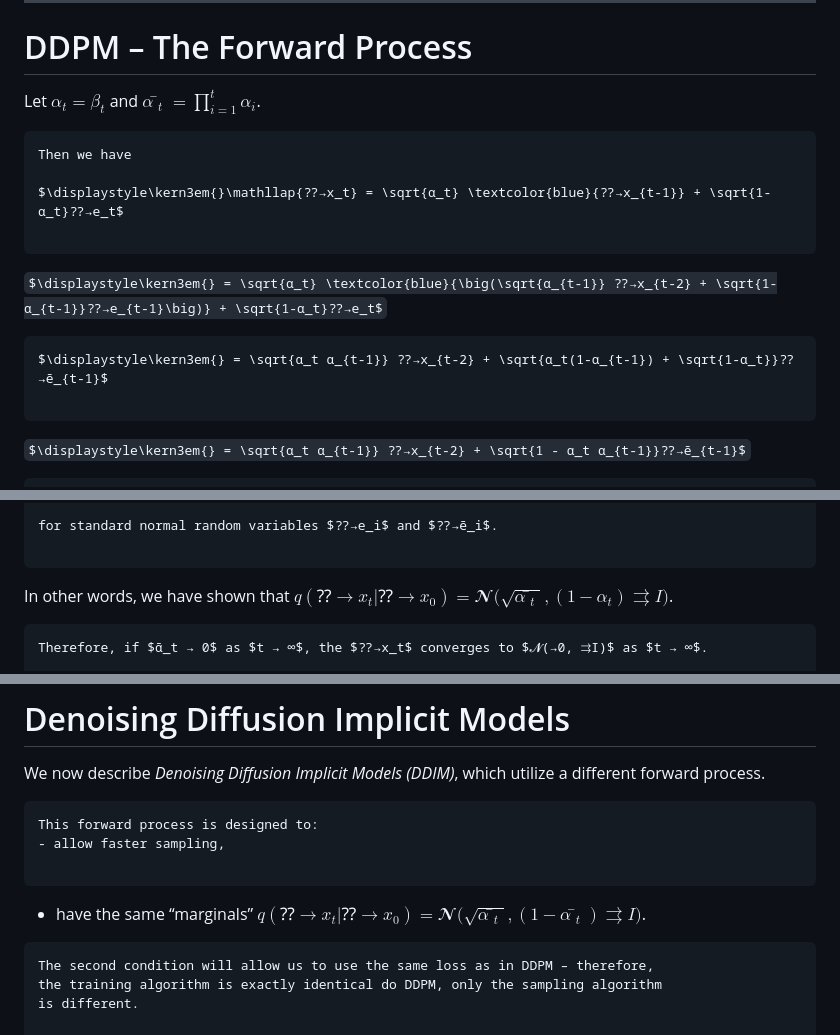
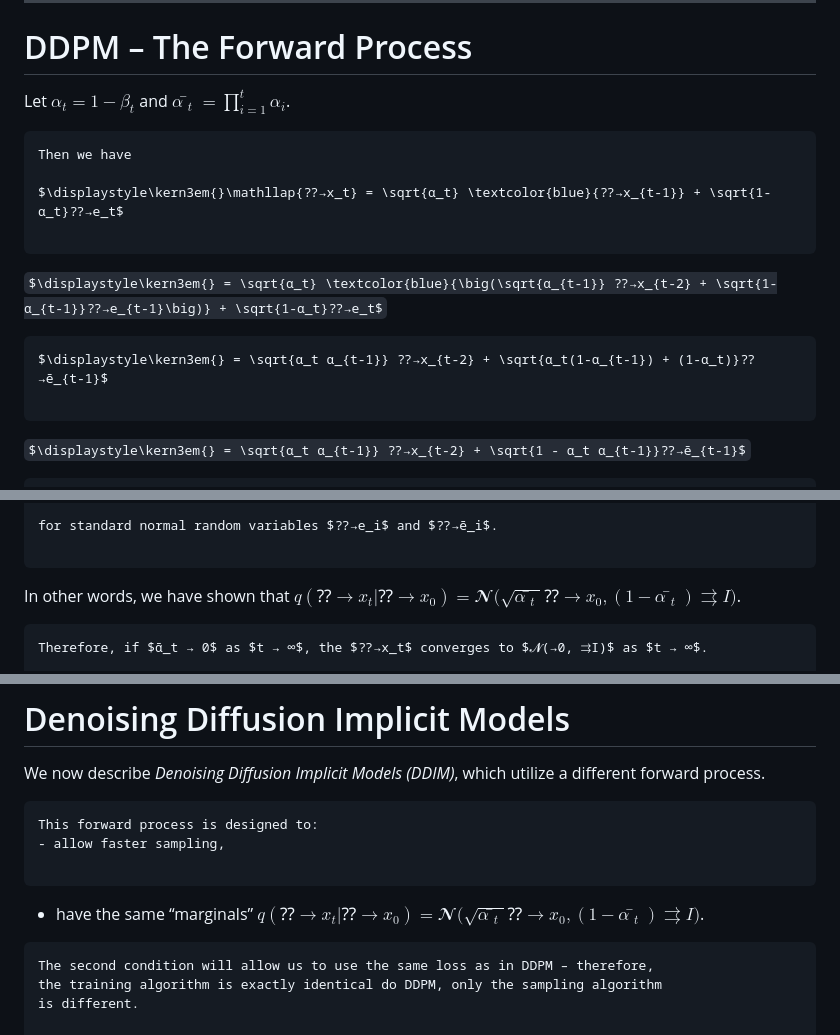
Before and after one commit to ufal/npfl114, a Markdown page: slides/13/13.md, 3 parts joined by grey strips. GitHub-like rendering; some formulas as TeX source.

Commit message:
Fixes after the Czech lecture.

```diff
--- a/slides/13/13.md
+++ b/slides/13/13.md
@@ -347,7 +347,7 @@ pure Gaussian noise.
 ---
 # DDPM – The Forward Process
 
-Let $α_t = β_t$ and $ᾱ_t = ∏_{i=1}^t α_i$.
+Let $α_t = 1-β_t$ and $ᾱ_t = ∏_{i=1}^t α_i$.
 ~~~
 Then we have
 
@@ -357,7 +357,7 @@ $\displaystyle\kern3em{}\mathllap{⁇→x_t} = \sqrt{α_t} \textcolor{blue}{⁇
 $\displaystyle\kern3em{} = \sqrt{α_t} \textcolor{blue}{\big(\sqrt{α_{t-1}} ⁇→x_{t-2} + \sqrt{1-α_{t-1}}⁇→e_{t-1}\big)} + \sqrt{1-α_t}⁇→e_t$
 
 ~~~
-$\displaystyle\kern3em{} = \sqrt{α_t α_{t-1}} ⁇→x_{t-2} + \sqrt{α_t(1-α_{t-1}) + \sqrt{1-α_t}}⁇→ē_{t-1}$
+$\displaystyle\kern3em{} = \sqrt{α_t α_{t-1}} ⁇→x_{t-2} + \sqrt{α_t(1-α_{t-1}) + (1-α_t)}⁇→ē_{t-1}$
 
 ~~~
 $\displaystyle\kern3em{} = \sqrt{α_t α_{t-1}} ⁇→x_{t-2} + \sqrt{1 - α_t α_{t-1}}⁇→ē_{t-1}$
@@ -374,7 +374,7 @@ $\displaystyle\kern3em{} = \sqrt{ᾱ_t} ⁇→x_0 + \sqrt{1-ᾱ_t}⁇→ē_0$
 for standard normal random variables $⁇→e_i$ and $⁇→ē_i$.
 
 ~~~
-In other words, we have shown that $q(⁇→x_t | ⁇→x_0) = 𝓝\big(\sqrt{ᾱ_t}, (1-α_t)⇉I\big)$.
+In other words, we have shown that $q(⁇→x_t | ⁇→x_0) = 𝓝\big(\sqrt{ᾱ_t}⁇→x_0, (1-ᾱ_t)⇉I\big)$.
 
 ~~~
 Therefore, if $ᾱ_t → 0$ as $t → ∞$, the $⁇→x_t$ converges to $𝓝(→0, ⇉I)$ as $t → ∞$.
@@ -675,7 +675,7 @@ This forward process is designed to:
 - allow faster sampling,
 
 ~~~
-- have the same “marginals” $q(⁇→x_t | ⁇→x_0) = 𝓝\big(\sqrt{ᾱ_t}, (1-ᾱ_t)⇉I\big)$.
+- have the same “marginals” $q(⁇→x_t | ⁇→x_0) = 𝓝\big(\sqrt{ᾱ_t}⁇→x_0, (1-ᾱ_t)⇉I\big)$.
 
 ~~~
 The second condition will allow us to use the same loss as in DDPM – therefore,
```
Also changed, not shown: other parts of slides/13/13.md (+2 -2 lines).
